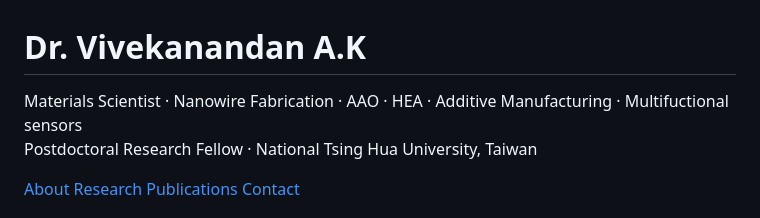
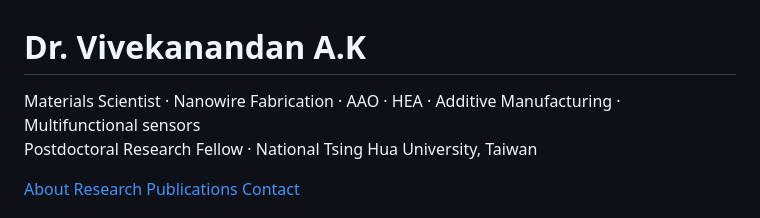
Before and after one commit to vivekanandanak/vivekanandanak.github.io, a Markdown page: README.md, the part around the change. GitHub-like rendering.

```diff
--- a/README.md
+++ b/README.md
@@ -66,7 +66,7 @@
 
   <header>
     <h1>Dr. Vivekanandan A.K</h1>
-    <p>Materials Scientist · Nanowire Fabrication · AAO · HEA · Additive Manufacturing · Multifuctional sensors<br>
+    <p>Materials Scientist · Nanowire Fabrication · AAO · HEA · Additive Manufacturing · Multifunctional sensors<br>
     Postdoctoral Research Fellow · National Tsing Hua University, Taiwan</p>
   </header>
 
```
